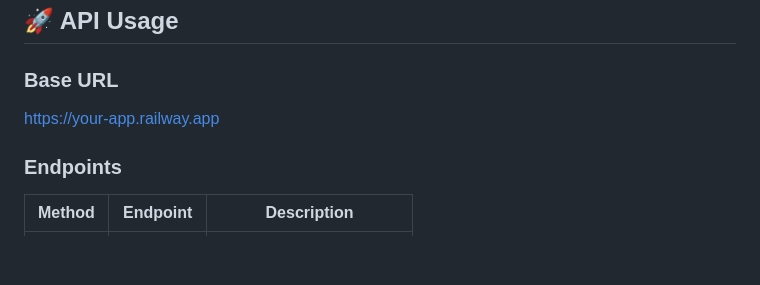
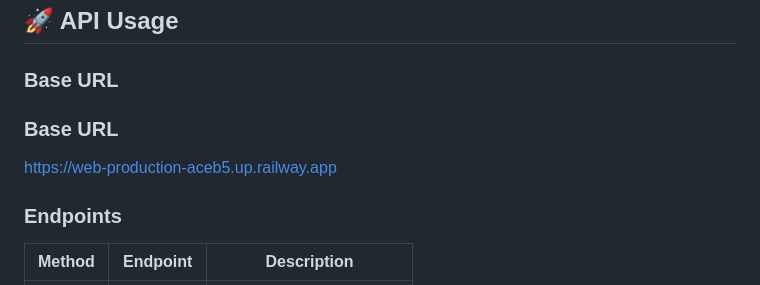
Before and after one commit to JoMatata/healthcare-ml-project, a Markdown page: README.md, the part around the change. Rendered like a GitHub page; blank space fills up the shorter version.

Commit message:
docs: add live API URL to README

```diff
--- a/README.md
+++ b/README.md
@@ -127,7 +127,8 @@ clean_data → load_to_database → retrain_model → notify_complete
 ## 🚀 API Usage
 
 ### Base URL
-https://your-app.railway.app
+### Base URL
+https://web-production-aceb5.up.railway.app
 
 ### Endpoints
 
```
